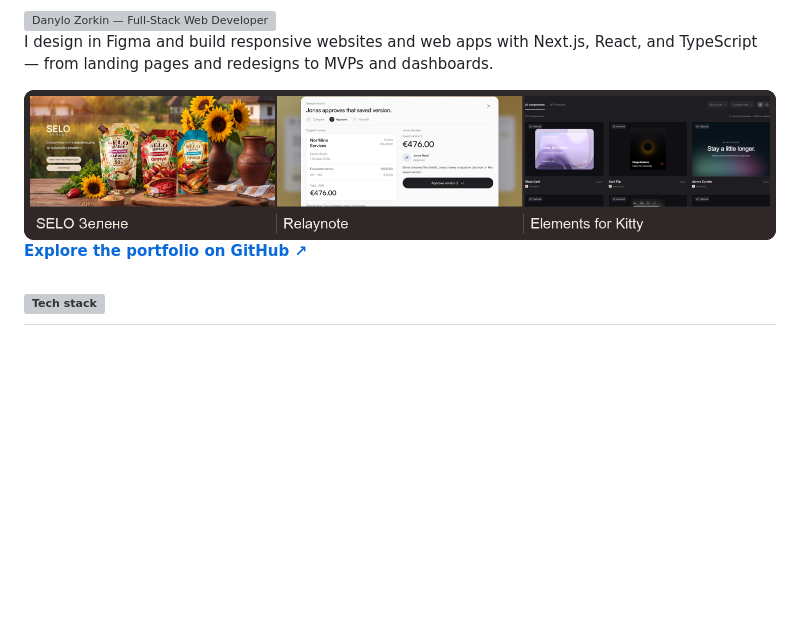
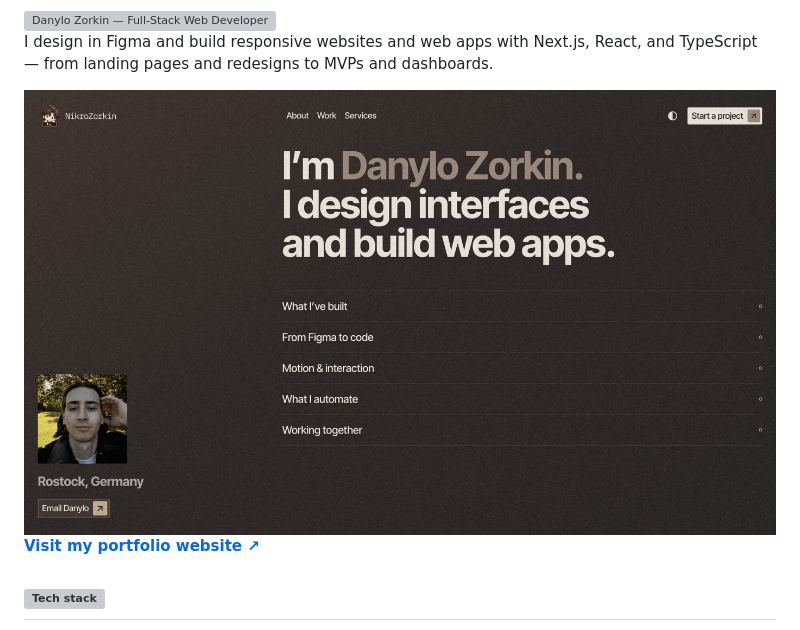
Before and after one commit to NikroZorkin/NikroZorkin, a Markdown page: README.md, the part around the change. Rendered like a GitHub page; pictures changed too: assets/portfolio/homepage.png (added), assets/portfolio/projects.png (deleted); blank space fills up the shorter version; grey boxes are pictures that could not be loaded.

Commit message:
Link the GitHub profile directly to the live portfolio website

```diff
--- a/README.md
+++ b/README.md
@@ -9,10 +9,10 @@
 
 I design in Figma and build responsive websites and web apps with Next.js, React, and TypeScript — from landing pages and redesigns to MVPs and dashboards.
 
-<p><a href="https://github.com/NikroZorkin/portfolio-showcase"><picture>
-  <source media="(max-width: 600px)" srcset="./assets/portfolio/projects-mobile.png">
-  <img src="./assets/portfolio/projects.png" alt="Three projects by Danylo Zorkin. SELO Зелене’s food website, the Relaynote invoice review screen and the Elements for Kitty component library." width="1200">
-</picture><br><strong>Explore the portfolio on GitHub ↗</strong></a></p>
+<p><a href="https://danylo-zorkin.netlify.app/"><picture>
+  <source media="(max-width: 600px)" srcset="./assets/portfolio/homepage-mobile.png">
+  <img src="./assets/portfolio/homepage.png" alt="Homepage of my portfolio, with my portrait and the introduction “I’m Danylo Zorkin. I design interfaces and build web apps.”" width="1200">
+</picture><br><strong>Visit my portfolio website ↗</strong></a></p>
 
 ## <picture><source media="(prefers-color-scheme: light)" srcset="./assets/headings/technologies-light.svg"><img src="./assets/headings/technologies-dark.svg" alt="Tech stack" width="130" height="34"></picture>
 
```
Also changed, not shown: ASSET-NOTICES.md (+1 -1 lines), MAINTAINING.md (+1 -1 lines), assets/portfolio/homepage-mobile.png (added), assets/portfolio/projects-mobile.png (deleted), 4 other files.
